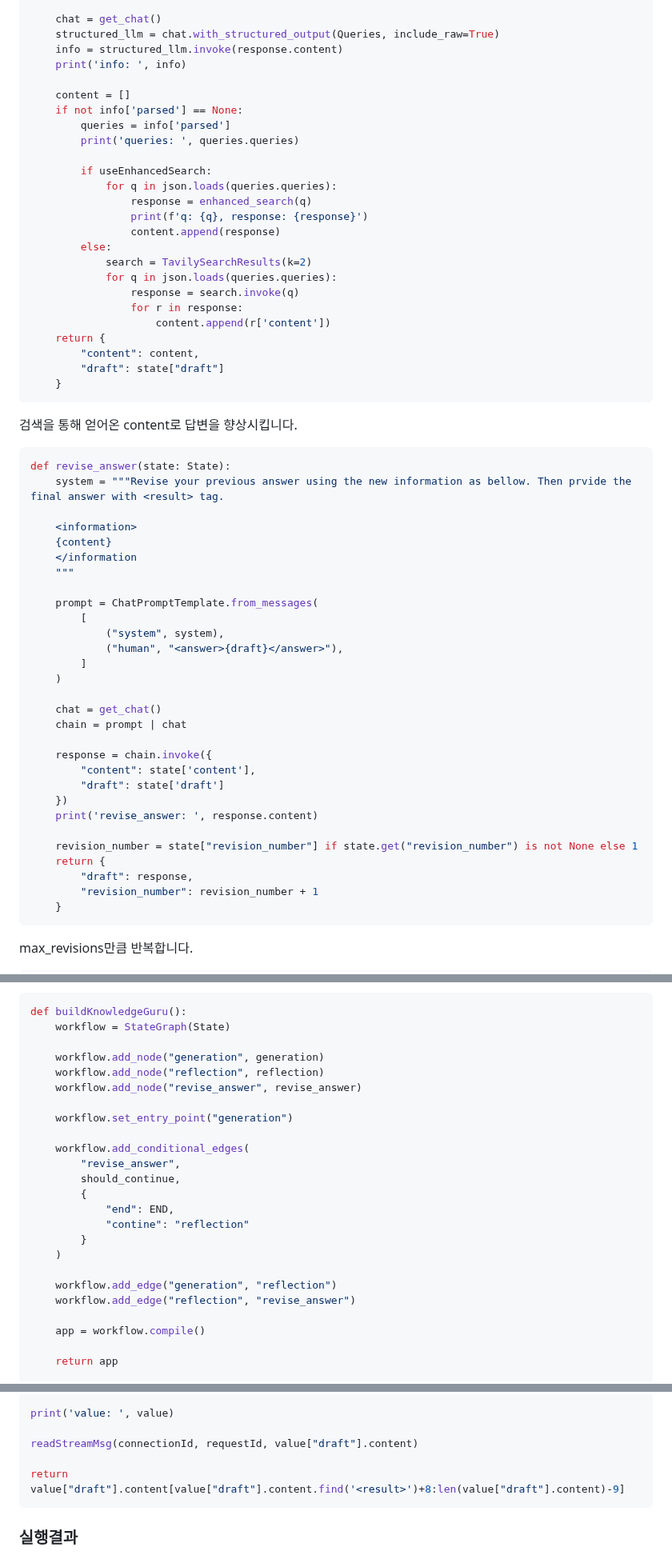
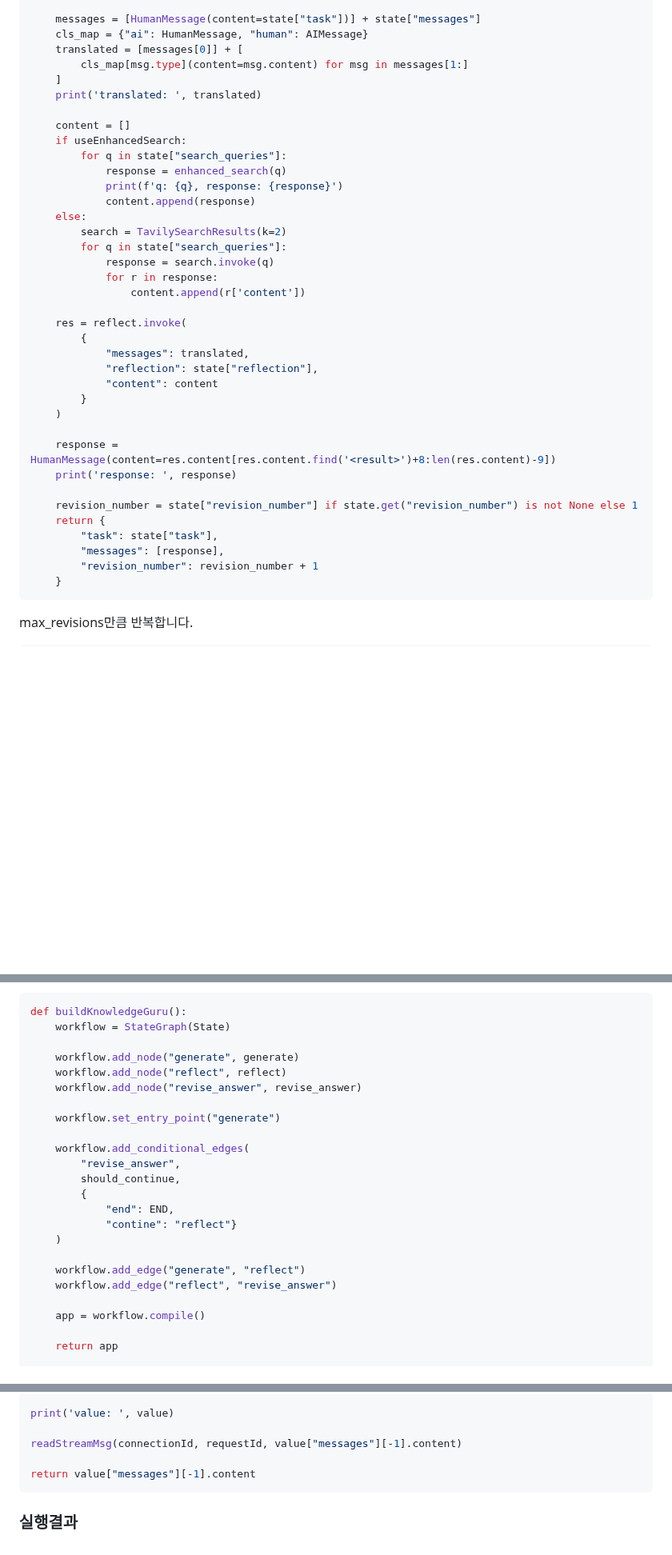
Before and after one commit to kyopark2014/langgraph-agent, a Markdown page: knowledge-guru.md, 3 parts joined by grey strips. Shown at 80% size. Drawn GitHub-style; blank space fills up the shorter version.

````diff
--- a/knowledge-guru.md
+++ b/knowledge-guru.md
@@ -150,61 +202,39 @@ any relevant information. Only generate 3 queries max. All queries should be wor
 
-    chat = get_chat()
-    structured_llm = chat.with_structured_output(Queries, include_raw=True)
-    info = structured_llm.invoke(response.content)
-    print('info: ', info)
+    messages = [HumanMessage(content=state["task"])] + state["messages"]
+    cls_map = {"ai": HumanMessage, "human": AIMessage}
+    translated = [messages[0]] + [
+        cls_map[msg.type](content=msg.content) for msg in messages[1:]
+    ]
+    print('translated: ', translated)
 
     content = []
-    if not info['parsed'] == None:
-        queries = info['parsed']
-        print('queries: ', queries.queries)
+    if useEnhancedSearch:
+        for q in state["search_queries"]:
+            response = enhanced_search(q)
+            print(f'q: {q}, response: {response}')
+            content.append(response)
+    else:
+        search = TavilySearchResults(k=2)
+        for q in state["search_queries"]:
+            response = search.invoke(q)
+            for r in response:
+                content.append(r['content'])
 
-        if useEnhancedSearch:
-            for q in json.loads(queries.queries):
-                response = enhanced_search(q)
-                print(f'q: {q}, response: {response}')
-                content.append(response)
-        else:
-            search = TavilySearchResults(k=2)
-            for q in json.loads(queries.queries):
-                response = search.invoke(q)
-                for r in response:
-                    content.append(r['content'])
-    return {
-        "content": content,
-        "draft": state["draft"]
-    }
-```
-
-검색을 통해 얻어온 content로 답변을 향상시킵니다.
-
-```python
-def revise_answer(state: State):
-    system = """Revise your previous answer using the new information as bellow. Then prvide the final answer with <result> tag.
-
-    <information>
-    {content}
-    </information
-    """
-
-    prompt = ChatPromptTemplate.from_messages(
-        [
-            ("system", system),
-            ("human", "<answer>{draft}</answer>"),
-        ]
+    res = reflect.invoke(
+        {
+            "messages": translated,
+            "reflection": state["reflection"],
+            "content": content
+        }
     )
 
-    chat = get_chat()
-    chain = prompt | chat
-
-    response = chain.invoke({
-        "content": state['content'],
-        "draft": state['draft']
-    })
-    print('revise_answer: ', response.content)
+    response = HumanMessage(content=res.content[res.content.find('<result>')+8:len(res.content)-9])
+    print('response: ', response)
 
     revision_number = state["revision_number"] if state.get("revision_number") is not None else 1
     return {
-        "draft": response,
+        "task": state["task"],
+        "messages": [response],
         "revision_number": revision_number + 1
     }
 ```
@@ -228,23 +258,22 @@ Workflow를 Graph로 정의합니다.
 def buildKnowledgeGuru():
     workflow = StateGraph(State)
 
-    workflow.add_node("generation", generation)
-    workflow.add_node("reflection", reflection)
+    workflow.add_node("generate", generate)
+    workflow.add_node("reflect", reflect)
     workflow.add_node("revise_answer", revise_answer)
 
-    workflow.set_entry_point("generation")
+    workflow.set_entry_point("generate")
 
     workflow.add_conditional_edges(
         "revise_answer",
         should_continue,
         {
             "end": END,
-            "contine": "reflection"
-        }
+            "contine": "reflect"}
     )
 
-    workflow.add_edge("generation", "reflection")
-    workflow.add_edge("reflection", "revise_answer")
+    workflow.add_edge("generate", "reflect")
+    workflow.add_edge("reflect", "revise_answer")
 
     app = workflow.compile()
 
@@ -270,9 +299,9 @@ for output in app.stream(inputs, config):
 
 print('value: ', value)
 
-readStreamMsg(connectionId, requestId, value["draft"].content)
+readStreamMsg(connectionId, requestId, value["messages"][-1].content)
 
-return value["draft"].content[value["draft"].content.find('<result>')+8:len(value["draft"].content)-9]
+return value["messages"][-1].content
 ```
 
 
````
Also changed, not shown: other parts of knowledge-guru.md (+70 -18 lines).
